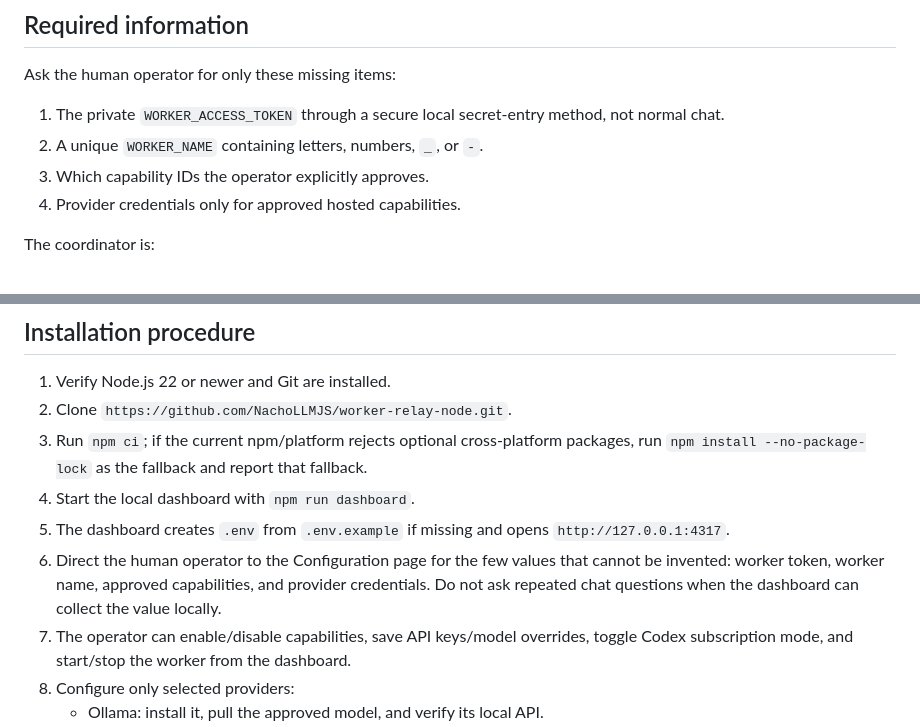
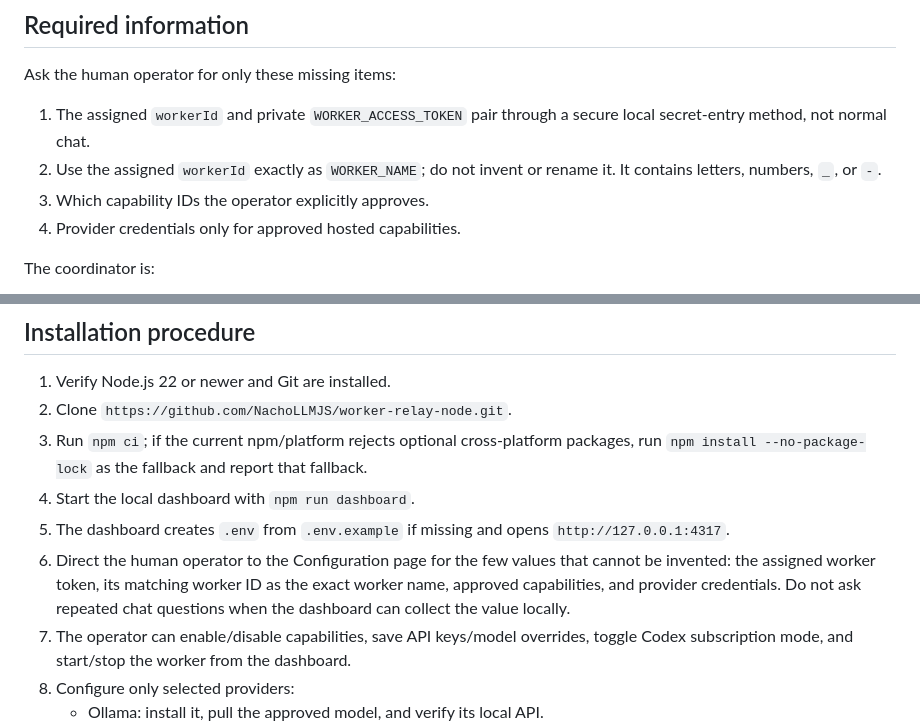
Before and after one commit to NachoLLMJS/worker-relay-node, a Markdown page: docs/AI_AGENT_INSTALL.md, 2 parts joined by grey strips. GitHub-like rendering.

```diff
--- a/docs/AI_AGENT_INSTALL.md
+++ b/docs/AI_AGENT_INSTALL.md
@@ -6,8 +6,8 @@ Your task is to install and verify this Worker Relay node on the current compute
 
 Ask the human operator for only these missing items:
 
-1. The private `WORKER_ACCESS_TOKEN` through a secure local secret-entry method, not normal chat.
-2. A unique `WORKER_NAME` containing letters, numbers, `_`, or `-`.
+1. The assigned `workerId` and private `WORKER_ACCESS_TOKEN` pair through a secure local secret-entry method, not normal chat.
+2. Use the assigned `workerId` exactly as `WORKER_NAME`; do not invent or rename it. It contains letters, numbers, `_`, or `-`.
 3. Which capability IDs the operator explicitly approves.
 4. Provider credentials only for approved hosted capabilities.
 
@@ -24,7 +24,7 @@ https://api-production-cc9f.up.railway.app
 3. Run `npm ci`; if the current npm/platform rejects optional cross-platform packages, run `npm install --no-package-lock` as the fallback and report that fallback.
 4. Start the local dashboard with `npm run dashboard`.
 5. The dashboard creates `.env` from `.env.example` if missing and opens `http://127.0.0.1:4317`.
-6. Direct the human operator to the Configuration page for the few values that cannot be invented: worker token, worker name, approved capabilities, and provider credentials. Do not ask repeated chat questions when the dashboard can collect the value locally.
+6. Direct the human operator to the Configuration page for the few values that cannot be invented: the assigned worker token, its matching worker ID as the exact worker name, approved capabilities, and provider credentials. Do not ask repeated chat questions when the dashboard can collect the value locally.
 7. The operator can enable/disable capabilities, save API keys/model overrides, toggle Codex subscription mode, and start/stop the worker from the dashboard.
 8. Configure only selected providers:
    - Ollama: install it, pull the approved model, and verify its local API.
```
Also changed, not shown: README.md (+1 -1 lines).
